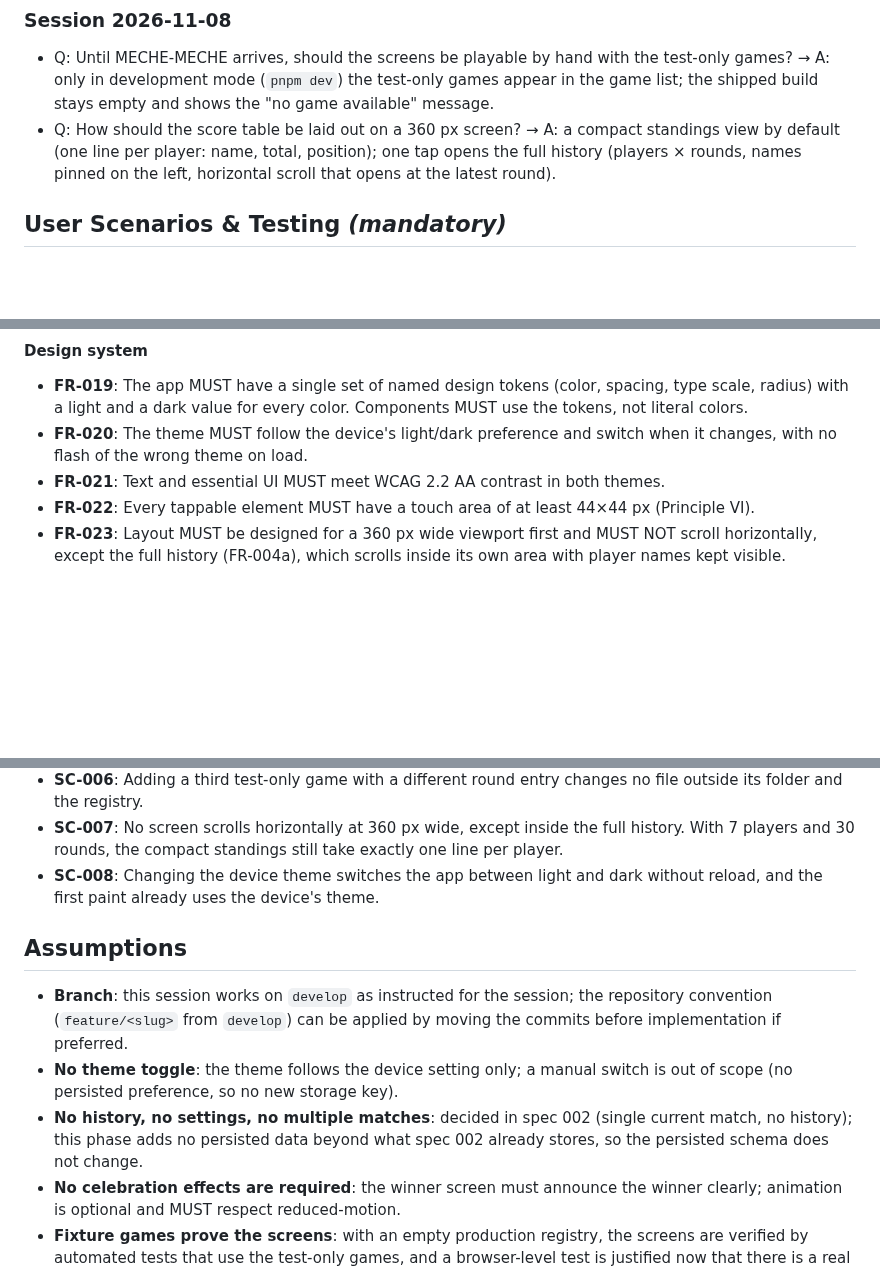
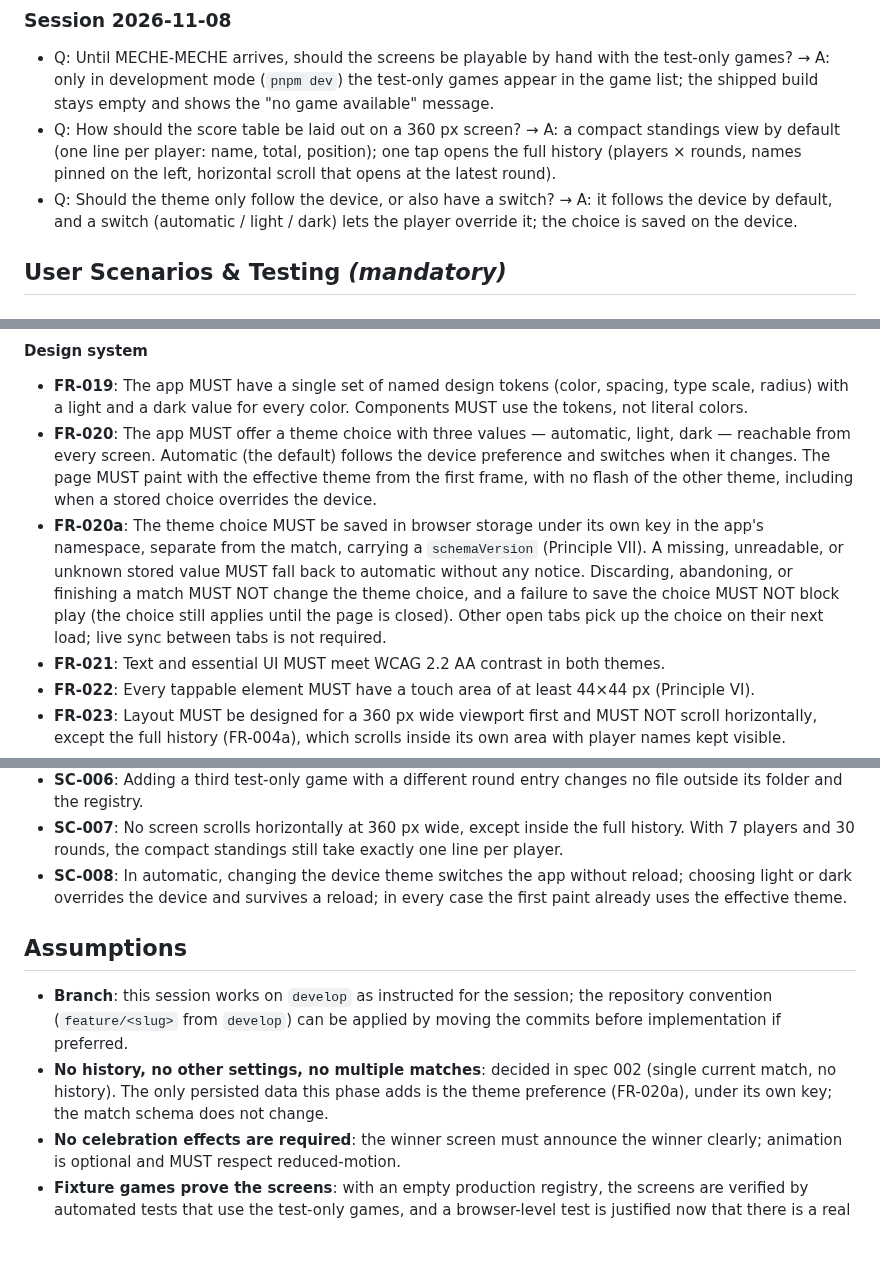
Before and after one commit to marcelojjunior/facillit-games, a Markdown page: specs/003-shell-screens/spec.md, 3 parts joined by grey strips. Drawn GitHub-style; blank space fills up the shorter version.

Commit message:
docs(specs): clarify persisted theme switch for 003-shell-screens

```diff
--- a/specs/003-shell-screens/spec.md
+++ b/specs/003-shell-screens/spec.md
@@ -37,6 +37,9 @@ reasons) are used here as given: see
   standings view by default (one line per player: name, total, position); one
   tap opens the full history (players × rounds, names pinned on the left,
   horizontal scroll that opens at the latest round).
+- Q: Should the theme only follow the device, or also have a switch? → A: it
+  follows the device by default, and a switch (automatic / light / dark) lets
+  the player override it; the choice is saved on the device.
 
 ## User Scenarios & Testing *(mandatory)*
 
@@ -329,8 +332,19 @@ finds no game name or id comparison in the shell.
 - **FR-019**: The app MUST have a single set of named design tokens (color,
   spacing, type scale, radius) with a light and a dark value for every color.
   Components MUST use the tokens, not literal colors.
-- **FR-020**: The theme MUST follow the device's light/dark preference and
-  switch when it changes, with no flash of the wrong theme on load.
+- **FR-020**: The app MUST offer a theme choice with three values —
+  automatic, light, dark — reachable from every screen. Automatic (the
+  default) follows the device preference and switches when it changes. The
+  page MUST paint with the effective theme from the first frame, with no flash
+  of the other theme, including when a stored choice overrides the device.
+- **FR-020a**: The theme choice MUST be saved in browser storage under its own
+  key in the app's namespace, separate from the match, carrying a
+  `schemaVersion` (Principle VII). A missing, unreadable, or unknown stored
+  value MUST fall back to automatic without any notice. Discarding,
+  abandoning, or finishing a match MUST NOT change the theme choice, and a
+  failure to save the choice MUST NOT block play (the choice still applies
+  until the page is closed). Other open tabs pick up the choice on their next
+  load; live sync between tabs is not required.
 - **FR-021**: Text and essential UI MUST meet WCAG 2.2 AA contrast in both
   themes.
 - **FR-022**: Every tappable element MUST have a touch area of at least
@@ -400,19 +416,19 @@ finds no game name or id comparison in the shell.
 - **SC-007**: No screen scrolls horizontally at 360 px wide, except inside the
   full history. With 7 players and 30 rounds, the compact standings still take
   exactly one line per player.
-- **SC-008**: Changing the device theme switches the app between light and dark
-  without reload, and the first paint already uses the device's theme.
+- **SC-008**: In automatic, changing the device theme switches the app without
+  reload; choosing light or dark overrides the device and survives a reload;
+  in every case the first paint already uses the effective theme.
 
 ## Assumptions
 
 - **Branch**: this session works on `develop` as instructed for the session; the
   repository convention (`feature/<slug>` from `develop`) can be applied by
   moving the commits before implementation if preferred.
-- **No theme toggle**: the theme follows the device setting only; a manual
-  switch is out of scope (no persisted preference, so no new storage key).
-- **No history, no settings, no multiple matches**: decided in spec 002 (single
-  current match, no history); this phase adds no persisted data beyond what
-  spec 002 already stores, so the persisted schema does not change.
+- **No history, no other settings, no multiple matches**: decided in spec 002
+  (single current match, no history). The only persisted data this phase adds
+  is the theme preference (FR-020a), under its own key; the match schema does
+  not change.
 - **No celebration effects are required**: the winner screen must announce the
   winner clearly; animation is optional and MUST respect reduced-motion.
 - **Fixture games prove the screens**: with an empty production registry, the
```
Also changed, not shown: other parts of specs/003-shell-screens/spec.md (+2 -0 lines).
